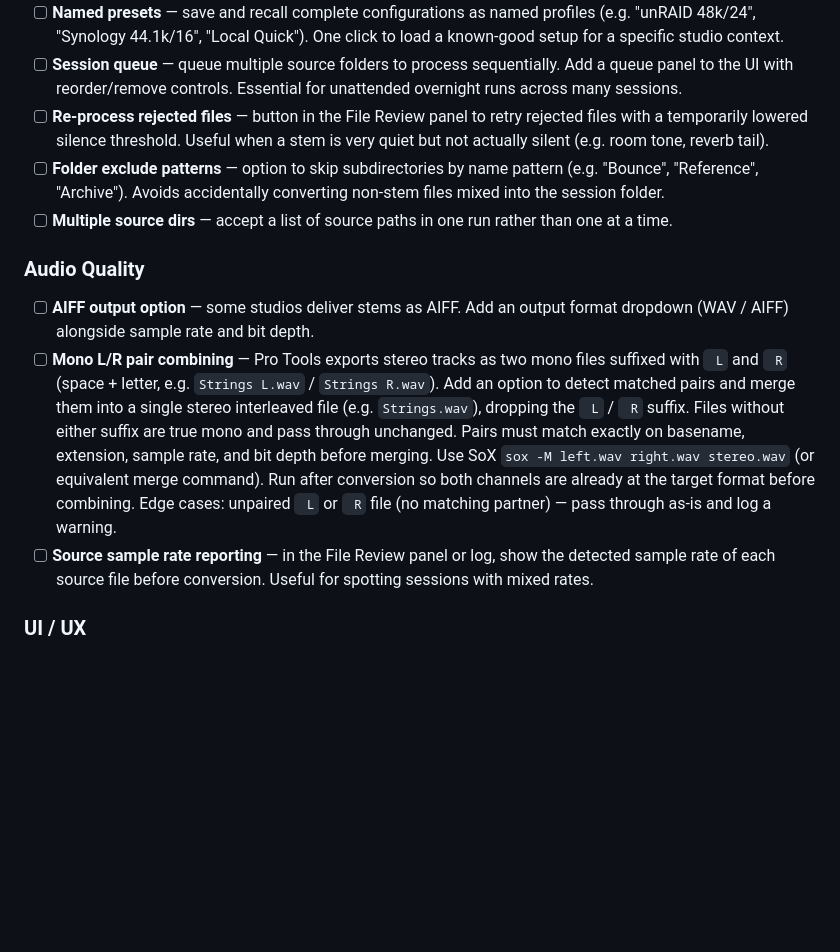
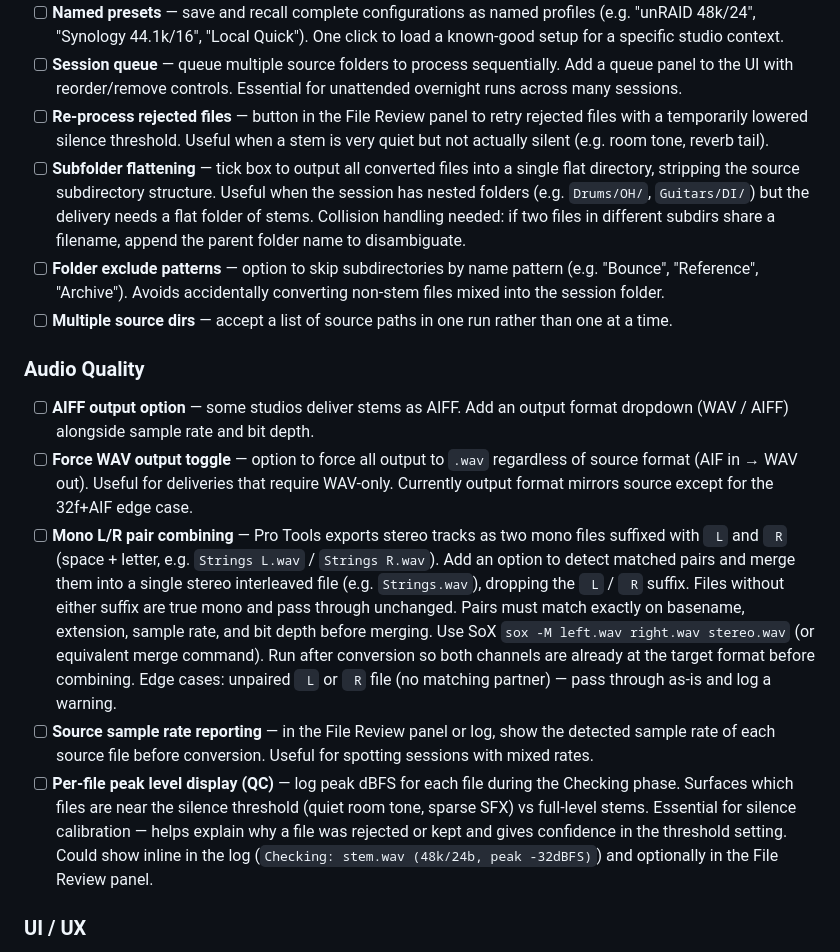
Before and after one commit to scottie8392/ghost-processing, a Markdown page: BACKLOG.md, the part around the change. Drawn GitHub-style; blank space fills up the shorter version.

Commit message:
Add backlog items: force WAV output, peak level QC, subfolder flattening
Co-Authored-By: Claude Sonnet 4.6 <noreply@anthropic.com>

```diff
--- a/BACKLOG.md
+++ b/BACKLOG.md
@@ -101,13 +101,16 @@ These cover the gap between "job ran while browser/laptop was closed" and "user
 - [ ] **Named presets** — save and recall complete configurations as named profiles (e.g. "unRAID 48k/24", "Synology 44.1k/16", "Local Quick"). One click to load a known-good setup for a specific studio context.
 - [ ] **Session queue** — queue multiple source folders to process sequentially. Add a queue panel to the UI with reorder/remove controls. Essential for unattended overnight runs across many sessions.
 - [ ] **Re-process rejected files** — button in the File Review panel to retry rejected files with a temporarily lowered silence threshold. Useful when a stem is very quiet but not actually silent (e.g. room tone, reverb tail).
+- [ ] **Subfolder flattening** — tick box to output all converted files into a single flat directory, stripping the source subdirectory structure. Useful when the session has nested folders (e.g. `Drums/OH/`, `Guitars/DI/`) but the delivery needs a flat folder of stems. Collision handling needed: if two files in different subdirs share a filename, append the parent folder name to disambiguate.
 - [ ] **Folder exclude patterns** — option to skip subdirectories by name pattern (e.g. "Bounce", "Reference", "Archive"). Avoids accidentally converting non-stem files mixed into the session folder.
 - [ ] **Multiple source dirs** — accept a list of source paths in one run rather than one at a time.
 
 ### Audio Quality
 - [ ] **AIFF output option** — some studios deliver stems as AIFF. Add an output format dropdown (WAV / AIFF) alongside sample rate and bit depth.
+- [ ] **Force WAV output toggle** — option to force all output to `.wav` regardless of source format (AIF in → WAV out). Useful for deliveries that require WAV-only. Currently output format mirrors source except for the 32f+AIF edge case.
 - [ ] **Mono L/R pair combining** — Pro Tools exports stereo tracks as two mono files suffixed with ` L` and ` R` (space + letter, e.g. `Strings L.wav` / `Strings R.wav`). Add an option to detect matched pairs and merge them into a single stereo interleaved file (e.g. `Strings.wav`), dropping the ` L` / ` R` suffix. Files without either suffix are true mono and pass through unchanged. Pairs must match exactly on basename, extension, sample rate, and bit depth before merging. Use SoX `sox -M left.wav right.wav stereo.wav` (or equivalent merge command). Run after conversion so both channels are already at the target format before combining. Edge cases: unpaired ` L` or ` R` file (no matching partner) — pass through as-is and log a warning.
 - [ ] **Source sample rate reporting** — in the File Review panel or log, show the detected sample rate of each source file before conversion. Useful for spotting sessions with mixed rates.
+- [ ] **Per-file peak level display (QC)** — log peak dBFS for each file during the Checking phase. Surfaces which files are near the silence threshold (quiet room tone, sparse SFX) vs full-level stems. Essential for silence calibration — helps explain why a file was rejected or kept and gives confidence in the threshold setting. Could show inline in the log (`Checking: stem.wav (48k/24b, peak -32dBFS)`) and optionally in the File Review panel.
 
 ### UI / UX
 - [ ] **Pre-run summary modal** — before running, show a confirmation dialog: "X files to convert, Y already done, Z will be rejected. Estimated time: ~N minutes." Require a confirm click.
```
